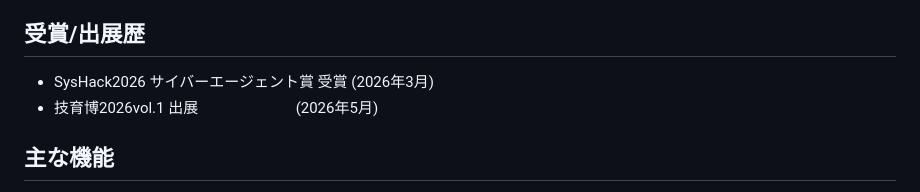
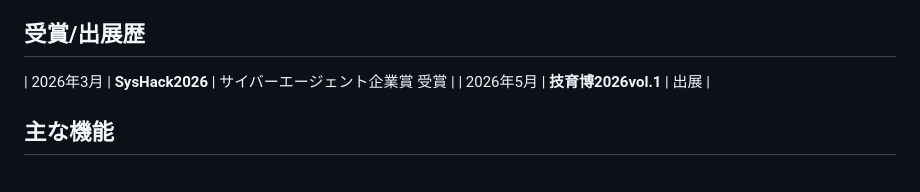
Before and after one commit to gamutegamute/muscle-hackathon, a Markdown page: README.md, the part around the change. Drawn GitHub-style.

Commit message:
README修正
受賞歴を縦にそろえるために、表形式を採用。（また修正する可能性あり）

```diff
--- a/README.md
+++ b/README.md
@@ -9,8 +9,8 @@ AI相談、トレーニング記録、実績、通知、フレンド、ランキ
 
 
 ## 受賞/出展歴
-- SysHack2026      サイバーエージェント賞 受賞 (2026年3月)
-- 技育博2026vol.1   出展  　　　　　　         (2026年5月)
+| 2026年3月 | **SysHack2026** | サイバーエージェント企業賞 受賞 |
+| 2026年5月 | **技育博2026vol.1** | 出展 |
 
 
 ## 主な機能
```
